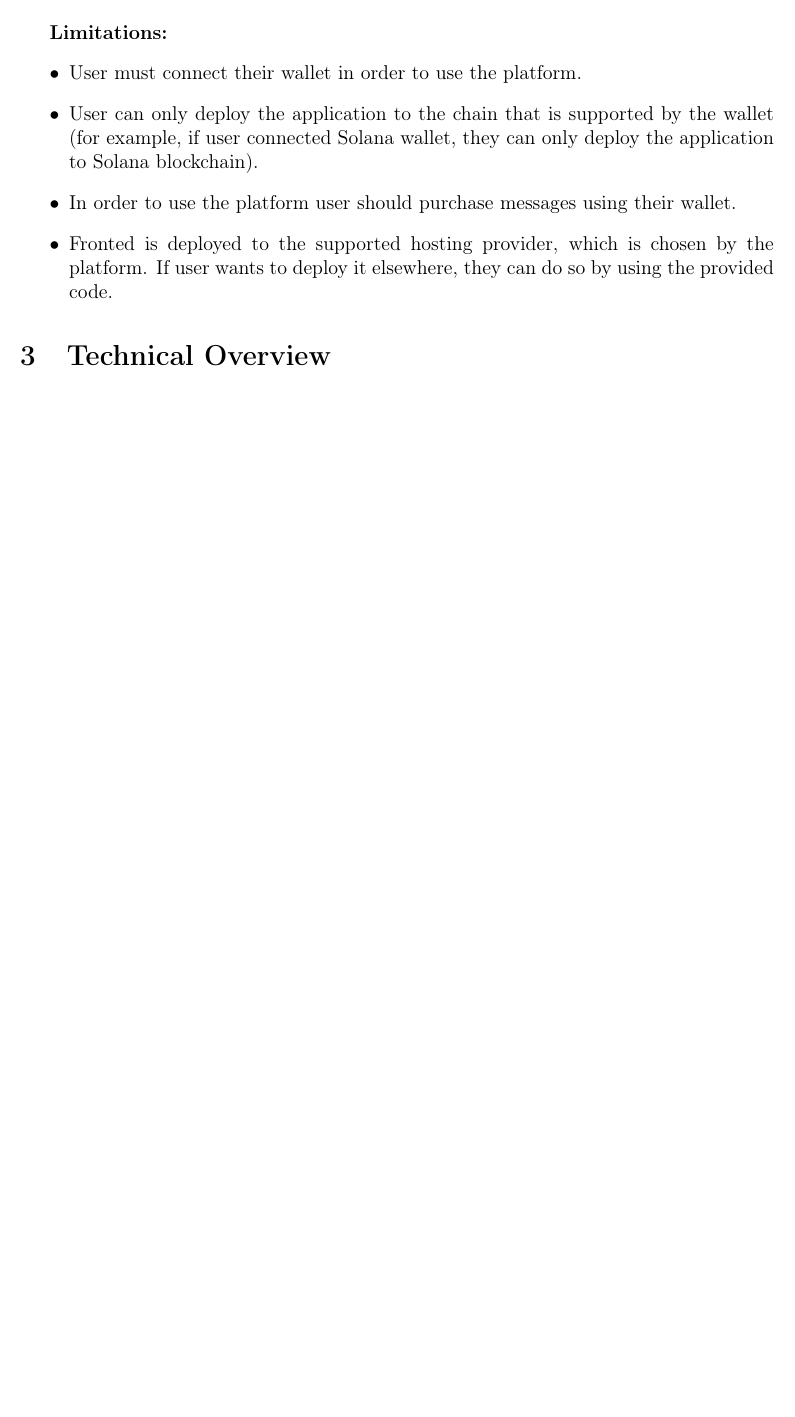
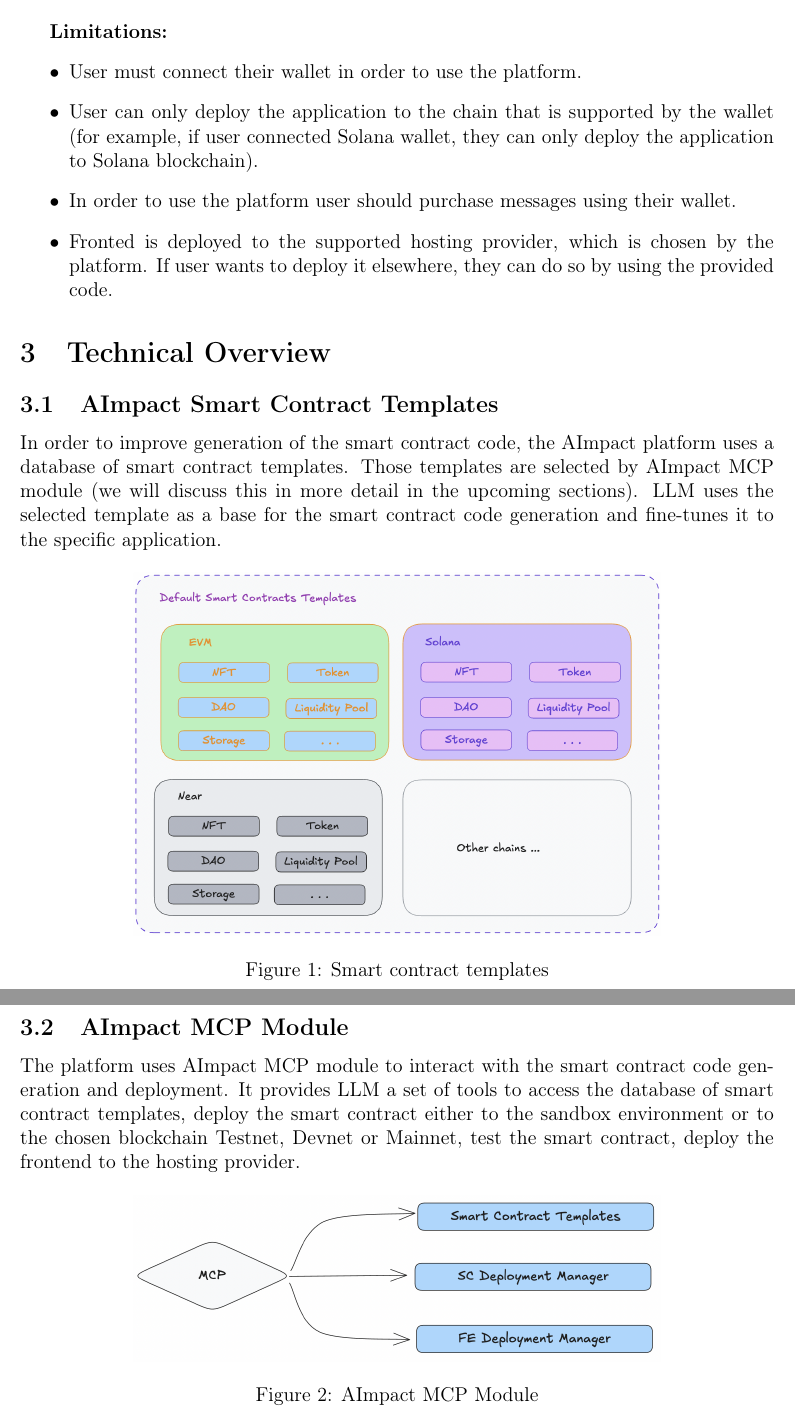
Before and after one commit to aimpact-dev/whitepaper, a LaTeX paper (main.tex): part of page 4 of 4 before the commit and two parts of pages 4 and 5 of 5 after it, the two joined at a grey line, cut so that both start at the same text, the shorter picture padded with empty space. Compiled offline with pdfLaTeX.

Commit message:
Add technical overview

```diff
--- a/main.tex
+++ b/main.tex
@@ -107,23 +107,42 @@ The typical user flow for the AImpact platform consists of the following steps:
 \end{itemize}
 
 
-% \begin{figure}[h]
-%     \centering
-%     \includegraphics[width=\textwidth]{imgs/userflow.png}
-%     \caption{AImpact platform userflow diagram showing the process from natural language input to deployed application}
-%     \label{fig:userflow}
-% \end{figure}
+\section{Technical Overview}
+\label{sec:literature}
+
+
+\subsection{AImpact Smart Contract Templates}
+
+In order to improve generation of the smart contract code, the AImpact platform uses a database of smart contract templates. Those templates are
+selected by AImpact MCP module (we will discuss this in more detail in the upcoming sections).
+LLM uses the selected template as a base for the smart contract code generation and fine-tunes it to the specific application.
+
+
+\begin{figure}[h]
+    \centering
+    \includegraphics[width=0.7\textwidth]{imgs/templates.png}
+    \caption{Smart contract templates}
+    \label{fig:templates}
+\end{figure}
+
+
+\subsection{AImpact MCP Module}
+
+The platform uses AImpact MCP module to interact with the smart contract code generation and deployment. It provides LLM a set of tools to
+access the database of smart contract templates, deploy the smart contract either to the sandbox environment or to the chosen blockchain Testnet,
+Devnet or Mainnet, test the smart contract, deploy the frontend to the hosting provider.
+
+\begin{figure}[h]
+    \centering
+    \includegraphics[width=0.7\textwidth]{imgs/mcp.png}
+    \caption{AImpact MCP Module}
+    \label{fig:mcp}
+\end{figure}
+
+
 
 % The userflow diagram in Figure \ref{fig:userflow} illustrates the end-to-end process of how users interact with the AImpact platform. Users begin by describing their desired Web3 application in natural language, which is then processed by our AI system to generate the appropriate smart contracts and frontend code. The platform handles all technical complexities, from contract deployment to frontend hosting, allowing users to focus solely on their application's core functionality and business logic.
 
 
 
-
-
-
-
-\section{Technical Overview}
-\label{sec:literature}
-
-
 \end{document}
```
Also changed, not shown: imgs/mcp.png (added), imgs/templates.png (renamed from imgs/Screenshot 2025-06-02 at 22.06.16.png), main.pdf.
